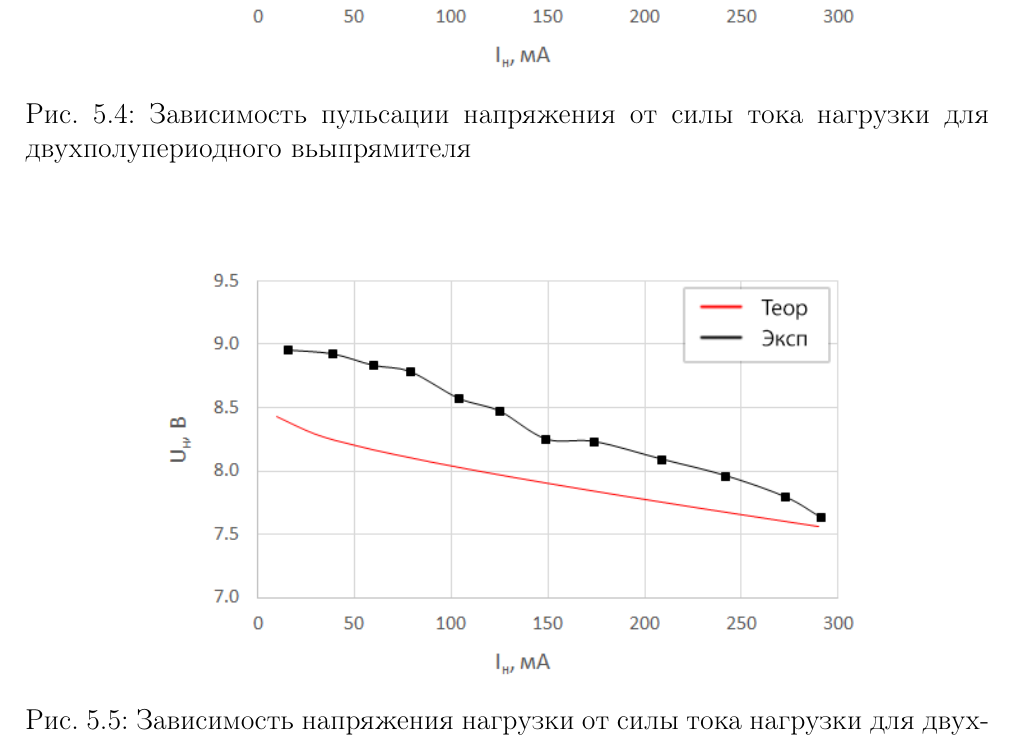
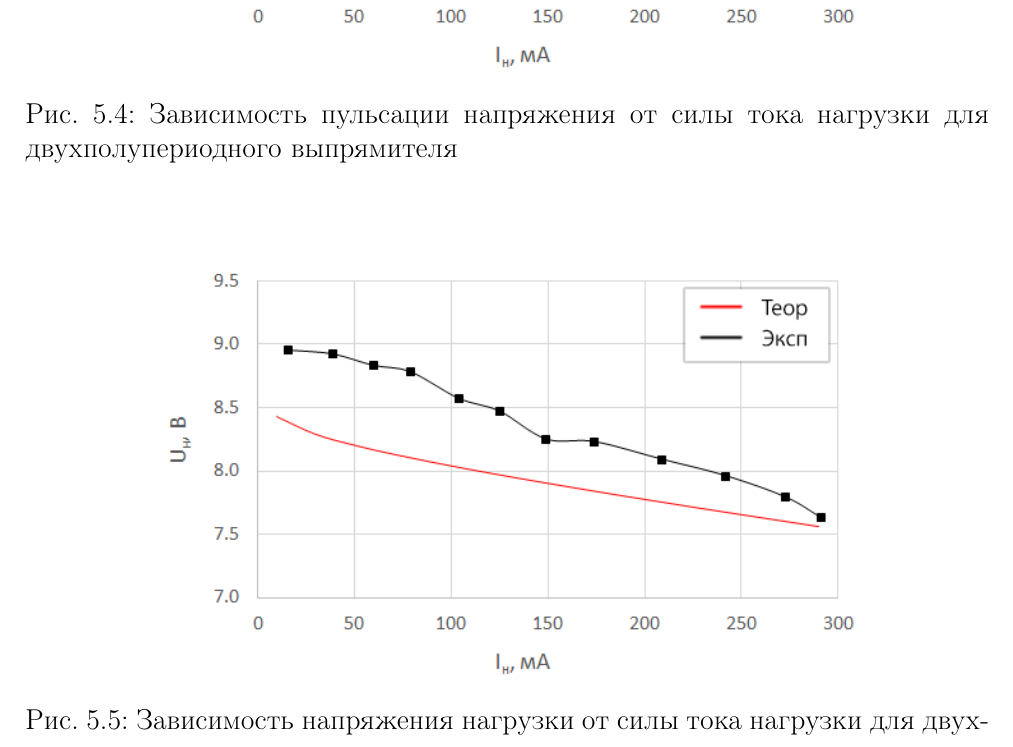
Before and after one commit to lamtev/electro-labs, a LaTeX document (lab3/lab3.tex): part of page 7 of 8, cut so that both start at the same text. Compiled offline with pdfLaTeX.

Commit message:
fix typo

```diff
--- a/lab3/lab3.tex
+++ b/lab3/lab3.tex
@@ -235,7 +235,7 @@ $U_\text{п max}$ = 1.116 В
 \begin{figure}[H]
 	\begin{center}
 		\includegraphics[height=7.5cm]{img/4}
-		\caption{Зависимость пульсации напряжения от силы тока нагрузки для двухполупериодного вьыпрямителя}
+		\caption{Зависимость пульсации напряжения от силы тока нагрузки для двухполупериодного выпрямителя}
 		\label{g:4} % название для ссылок внутри кода
 	\end{center}
 \end{figure}
@@ -243,7 +243,7 @@ $U_\text{п max}$ = 1.116 В
 \begin{figure}[H]
 	\begin{center}
 		\includegraphics[height=7.5cm]{img/5}
-		\caption{Зависимость напряжения нагрузки от силы тока нагрузки для двухполупериодного вьыпрямителя}
+		\caption{Зависимость напряжения нагрузки от силы тока нагрузки для двухполупериодного выпрямителя}
 		\label{g:5} % название для ссылок внутри кода
 	\end{center}
 \end{figure}
```
